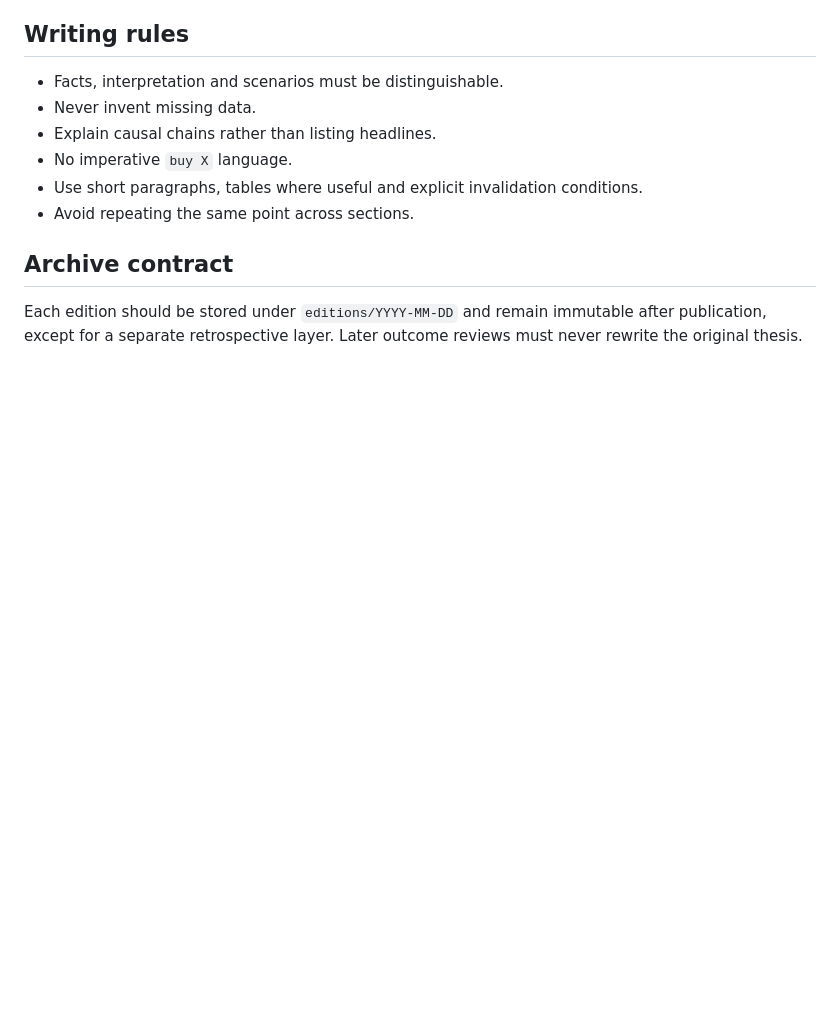
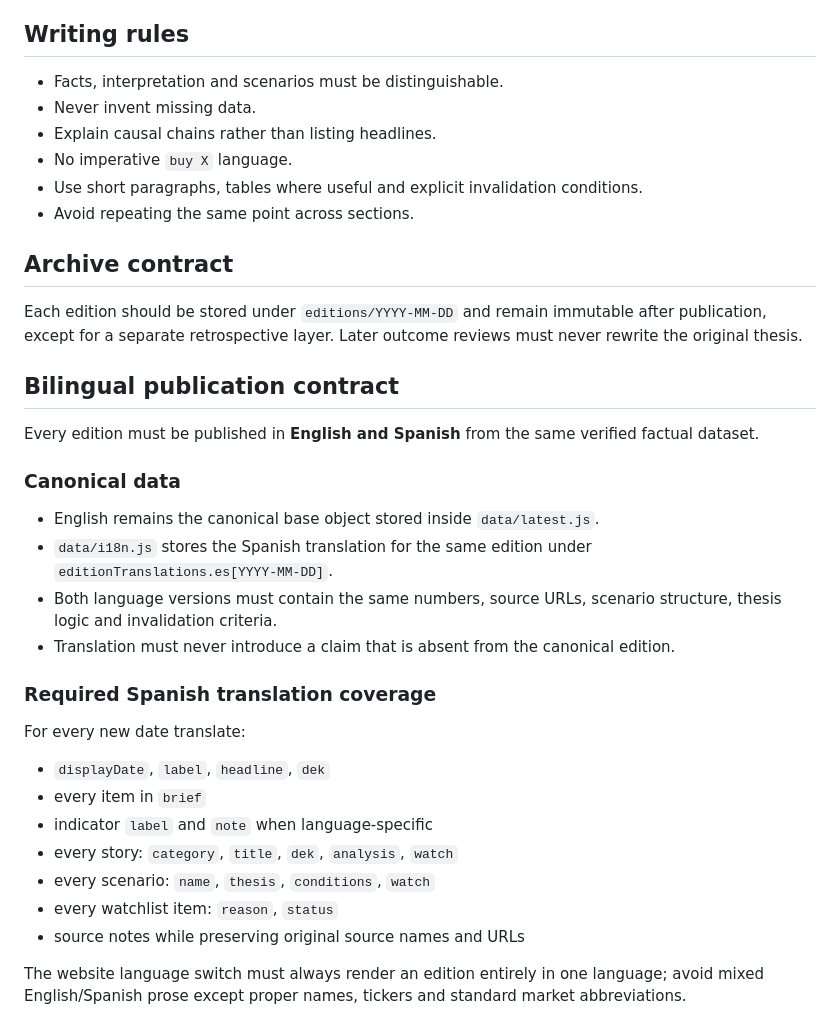
Before and after one commit to vornicx/MarketLedger, a Markdown page: DAILY_ANALYSIS_SPEC.md, the part around the change. Drawn GitHub-style; blank space fills up the shorter version.

Commit message:
Require bilingual daily editions

```diff
--- a/DAILY_ANALYSIS_SPEC.md
+++ b/DAILY_ANALYSIS_SPEC.md
@@ -47,3 +47,25 @@ Prefer central banks, exchanges, CME/CFTC/SEC/EDGAR, official releases and major
 ## Archive contract
 
 Each edition should be stored under `editions/YYYY-MM-DD` and remain immutable after publication, except for a separate retrospective layer. Later outcome reviews must never rewrite the original thesis.
+
+## Bilingual publication contract
+
+Every edition must be published in **English and Spanish** from the same verified factual dataset.
+
+### Canonical data
+- English remains the canonical base object stored inside `data/latest.js`.
+- `data/i18n.js` stores the Spanish translation for the same edition under `editionTranslations.es[YYYY-MM-DD]`.
+- Both language versions must contain the same numbers, source URLs, scenario structure, thesis logic and invalidation criteria.
+- Translation must never introduce a claim that is absent from the canonical edition.
+
+### Required Spanish translation coverage
+For every new date translate:
+- `displayDate`, `label`, `headline`, `dek`
+- every item in `brief`
+- indicator `label` and `note` when language-specific
+- every story: `category`, `title`, `dek`, `analysis`, `watch`
+- every scenario: `name`, `thesis`, `conditions`, `watch`
+- every watchlist item: `reason`, `status`
+- source notes while preserving original source names and URLs
+
+The website language switch must always render an edition entirely in one language; avoid mixed English/Spanish prose except proper names, tickers and standard market abbreviations.
```
